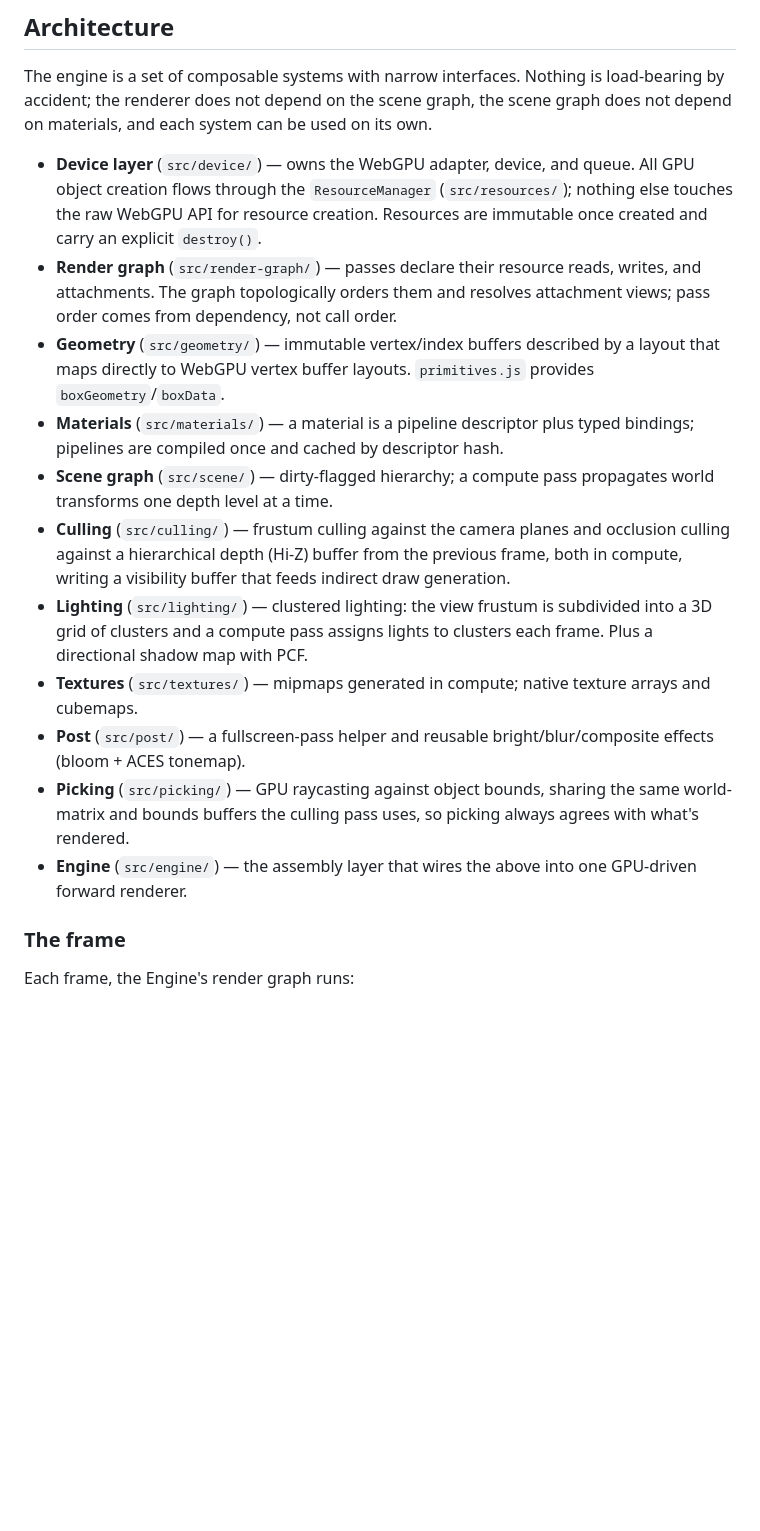
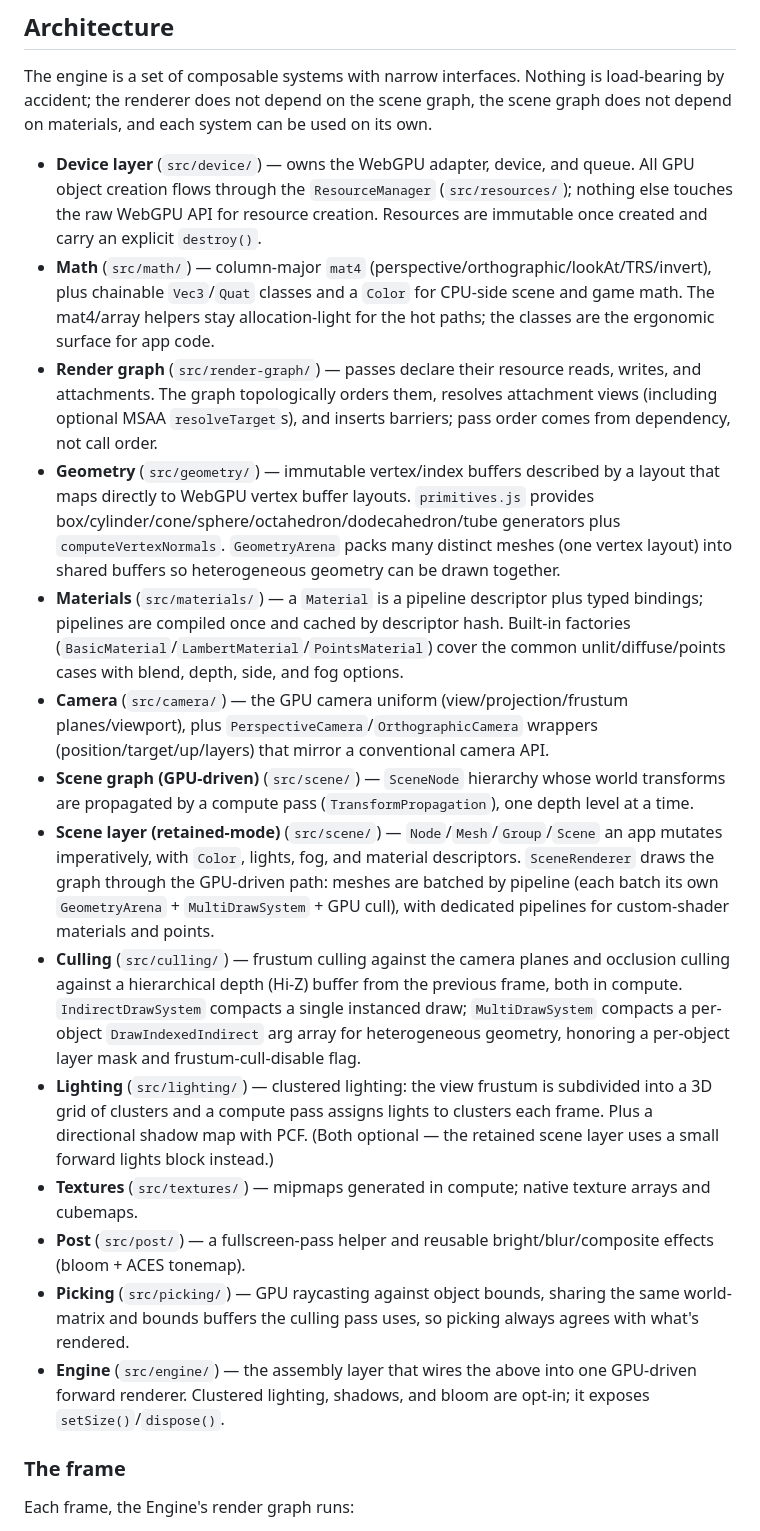
Before and after one commit to CopilotCoding/webgpu.js, a Markdown page: README.md, the part around one of its changes. GitHub-like rendering; blank space fills up the shorter version.

Commit message:
updated to latest

```diff
--- a/README.md
+++ b/README.md
@@ -171,16 +172,19 @@ import { FlyControls }   from './src/controls/FlyControls.js';
 The engine is a set of composable systems with narrow interfaces. Nothing is load-bearing by accident; the renderer does not depend on the scene graph, the scene graph does not depend on materials, and each system can be used on its own.
 
 - **Device layer** (`src/device/`) — owns the WebGPU adapter, device, and queue. All GPU object creation flows through the `ResourceManager` (`src/resources/`); nothing else touches the raw WebGPU API for resource creation. Resources are immutable once created and carry an explicit `destroy()`.
-- **Render graph** (`src/render-graph/`) — passes declare their resource reads, writes, and attachments. The graph topologically orders them and resolves attachment views; pass order comes from dependency, not call order.
-- **Geometry** (`src/geometry/`) — immutable vertex/index buffers described by a layout that maps directly to WebGPU vertex buffer layouts. `primitives.js` provides `boxGeometry`/`boxData`.
-- **Materials** (`src/materials/`) — a material is a pipeline descriptor plus typed bindings; pipelines are compiled once and cached by descriptor hash.
-- **Scene graph** (`src/scene/`) — dirty-flagged hierarchy; a compute pass propagates world transforms one depth level at a time.
-- **Culling** (`src/culling/`) — frustum culling against the camera planes and occlusion culling against a hierarchical depth (Hi-Z) buffer from the previous frame, both in compute, writing a visibility buffer that feeds indirect draw generation.
-- **Lighting** (`src/lighting/`) — clustered lighting: the view frustum is subdivided into a 3D grid of clusters and a compute pass assigns lights to clusters each frame. Plus a directional shadow map with PCF.
+- **Math** (`src/math/`) — column-major `mat4` (perspective/orthographic/lookAt/TRS/invert), plus chainable `Vec3`/`Quat` classes and a `Color` for CPU-side scene and game math. The mat4/array helpers stay allocation-light for the hot paths; the classes are the ergonomic surface for app code.
+- **Render graph** (`src/render-graph/`) — passes declare their resource reads, writes, and attachments. The graph topologically orders them, resolves attachment views (including optional MSAA `resolveTarget`s), and inserts barriers; pass order comes from dependency, not call order.
+- **Geometry** (`src/geometry/`) — immutable vertex/index buffers described by a layout that maps directly to WebGPU vertex buffer layouts. `primitives.js` provides box/cylinder/cone/sphere/octahedron/dodecahedron/tube generators plus `computeVertexNormals`. `GeometryArena` packs many distinct meshes (one vertex layout) into shared buffers so heterogeneous geometry can be drawn together.
+- **Materials** (`src/materials/`) — a `Material` is a pipeline descriptor plus typed bindings; pipelines are compiled once and cached by descriptor hash. Built-in factories (`BasicMaterial`/`LambertMaterial`/`PointsMaterial`) cover the common unlit/diffuse/points cases with blend, depth, side, and fog options.
+- **Camera** (`src/camera/`) — the GPU camera uniform (view/projection/frustum planes/viewport), plus `PerspectiveCamera`/`OrthographicCamera` wrappers (position/target/up/layers) that mirror a conventional camera API.
+- **Scene graph (GPU-driven)** (`src/scene/`) — `SceneNode` hierarchy whose world transforms are propagated by a compute pass (`TransformPropagation`), one depth level at a time.
+- **Scene layer (retained-mode)** (`src/scene/`) — `Node`/`Mesh`/`Group`/`Scene` an app mutates imperatively, with `Color`, lights, fog, and material descriptors. `SceneRenderer` draws the graph through the GPU-driven path: meshes are batched by pipeline (each batch its own `GeometryArena` + `MultiDrawSystem` + GPU cull), with dedicated pipelines for custom-shader materials and points.
+- **Culling** (`src/culling/`) — frustum culling against the camera planes and occlusion culling against a hierarchical depth (Hi-Z) buffer from the previous frame, both in compute. `IndirectDrawSystem` compacts a single instanced draw; `MultiDrawSystem` compacts a per-object `DrawIndexedIndirect` arg array for heterogeneous geometry, honoring a per-object layer mask and frustum-cull-disable flag.
+- **Lighting** (`src/lighting/`) — clustered lighting: the view frustum is subdivided into a 3D grid of clusters and a compute pass assigns lights to clusters each frame. Plus a directional shadow map with PCF. (Both optional — the retained scene layer uses a small forward lights block instead.)
 - **Textures** (`src/textures/`) — mipmaps generated in compute; native texture arrays and cubemaps.
 - **Post** (`src/post/`) — a fullscreen-pass helper and reusable bright/blur/composite effects (bloom + ACES tonemap).
 - **Picking** (`src/picking/`) — GPU raycasting against object bounds, sharing the same world-matrix and bounds buffers the culling pass uses, so picking always agrees with what's rendered.
-- **Engine** (`src/engine/`) — the assembly layer that wires the above into one GPU-driven forward renderer.
+- **Engine** (`src/engine/`) — the assembly layer that wires the above into one GPU-driven forward renderer. Clustered lighting, shadows, and bloom are opt-in; it exposes `setSize()`/`dispose()`.
 
 ### The frame
 
```
Also changed, not shown: other parts of README.md (+6 -5 lines).
